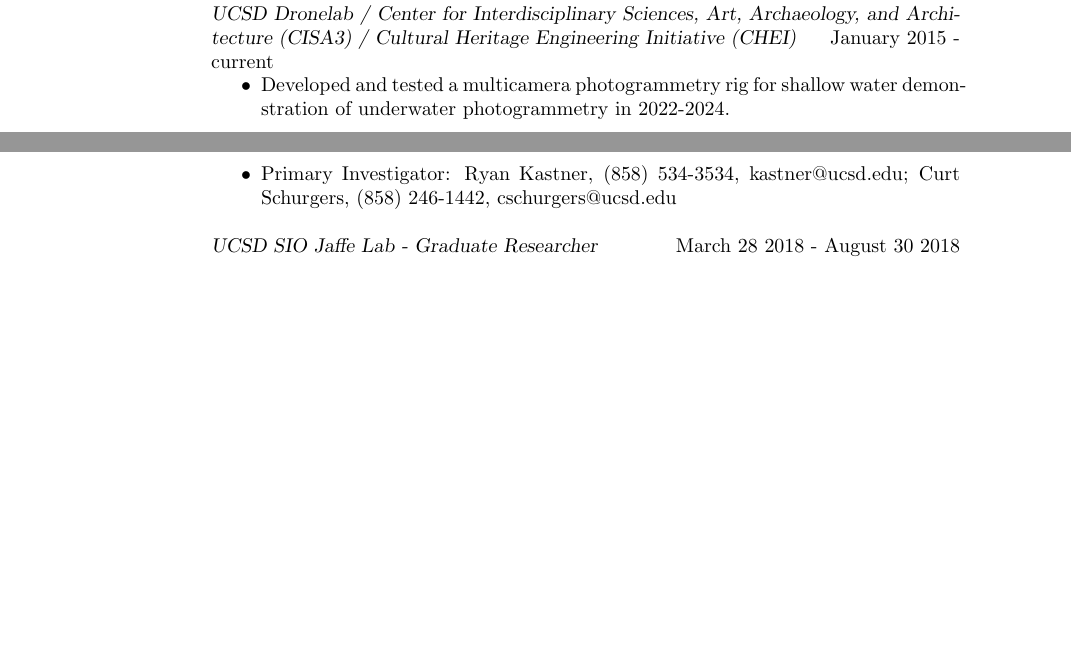
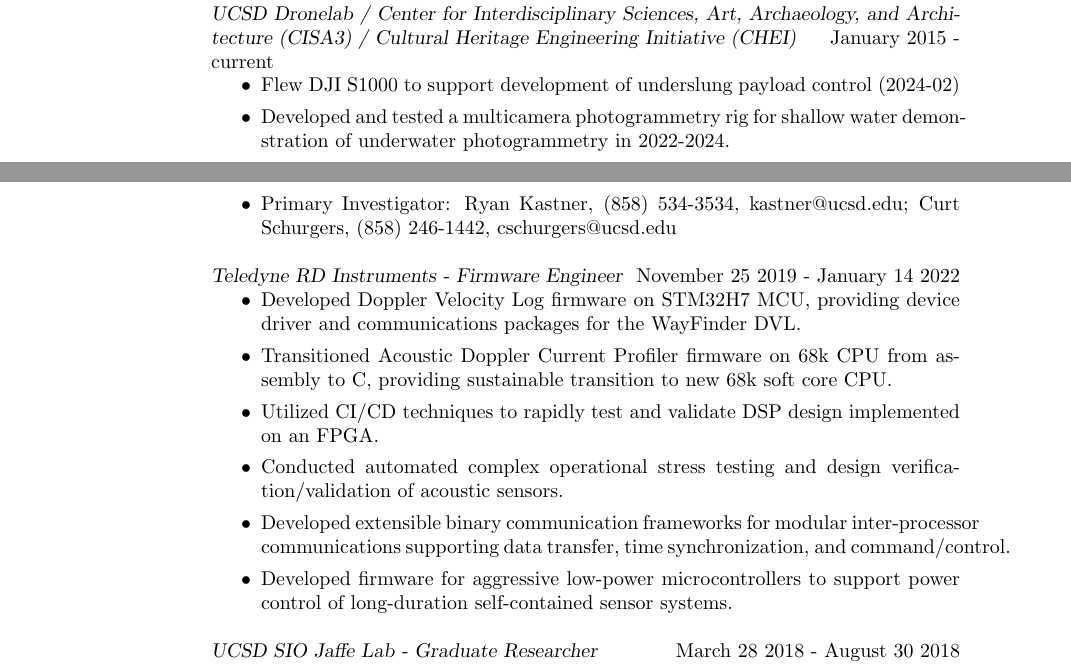
Before and after one commit to ntlhui/resume_cv, a LaTeX CV (CV.tex): two parts of pages 1 and 3 of 10, joined at a grey line, cut so that both start at the same text, the shorter picture padded with empty space. Compiled offline with pdfLaTeX.

Commit message:
feat: Adds TRDI

```diff
--- a/CV.tex
+++ b/CV.tex
@@ -35,8 +35,8 @@
 
 	{\sl UCSD Dronelab / Center for Interdisciplinary Sciences, Art, Archaeology, and Architecture (CISA3) / Cultural Heritage Engineering Initiative (CHEI)} \hfill January 2015 - current
 	\begin{itemize}
+		\item Flew DJI S1000 to support development of underslung payload control (2024-02)
 		\item Developed and tested a multicamera photogrammetry rig for shallow water demonstration of underwater photogrammetry in 2022-2024.
-		\item
 		\item Flew multirotor aircraft to support remote monitoring of shake table testing at the NHERI Large High Performance Outdoor Shake Table at UC San Diego from 2016 to 2024.
 		\item Developed integrated 3-D visual mapping tools using stereo cameras to enable researchers to make high-quality 3-D models of areas in near real-time under an Undergraduate Research Fellowship from the Center of Integrated Access Networks (CIAN) in 2015.
 		\item Falko Kuester, fkuester@ucsd.edu
@@ -86,6 +86,16 @@
 		\item Instructed student pilots in practical and theoretical aspects of flying SUAS in preparation for operating drones on scientific deployments.
 		\item Operated the autopilot and ground station for multirotor-based thermal imaging to detect birds in nests for ecological surveys.
 		\item Primary Investigator: Ryan Kastner, (858) 534-3534, kastner@ucsd.edu; Curt Schurgers, (858) 246-1442, cschurgers@ucsd.edu
+	\end{itemize}
+
+	{\sl Teledyne RD Instruments - Firmware Engineer} \hfill November 25 2019 - January 14 2022
+	\begin{itemize}
+		\item Developed Doppler Velocity Log firmware on STM32H7 MCU, providing device driver and communications packages for the WayFinder DVL.
+		\item Transitioned Acoustic Doppler Current Profiler firmware on 68k CPU from assembly to C, providing sustainable transition to new 68k soft core CPU.
+		\item Utilized CI/CD techniques to rapidly test and validate DSP design implemented on an FPGA.
+		\item Conducted automated complex operational stress testing and design verification/validation of acoustic sensors.
+		\item Developed extensible binary communication frameworks for modular inter-processor communications supporting data transfer, time synchronization, and command/control.
+		\item Developed firmware for aggressive low-power microcontrollers to support power control of long-duration self-contained sensor systems.
 	\end{itemize}
 
 	{\sl UCSD SIO Jaffe Lab - Graduate Researcher} \hfill March 28 2018 - August 30 2018
```
Also changed, not shown: CV.pdf.
